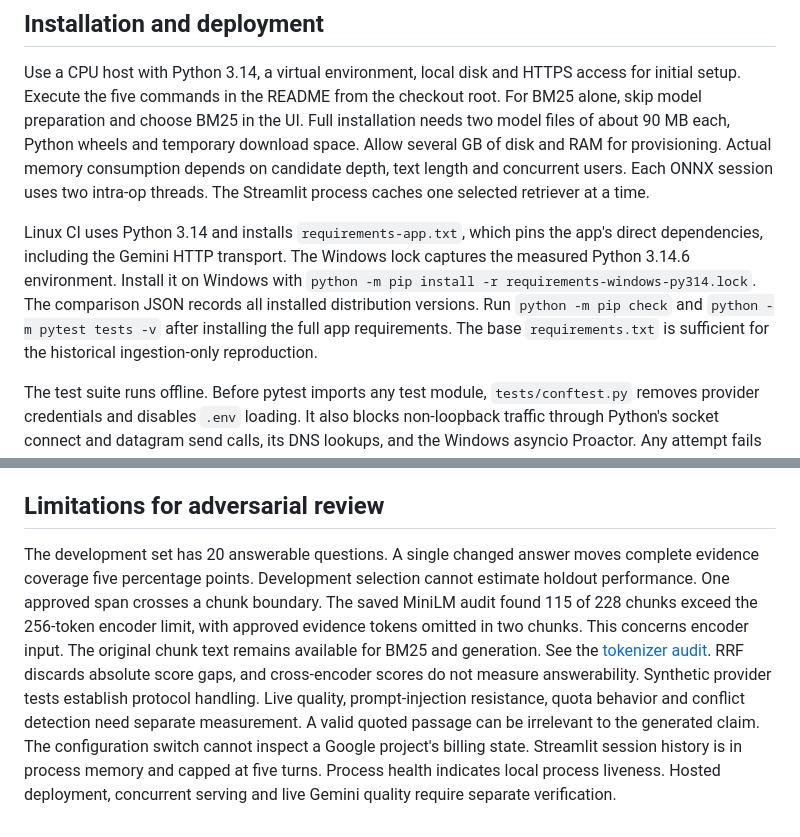
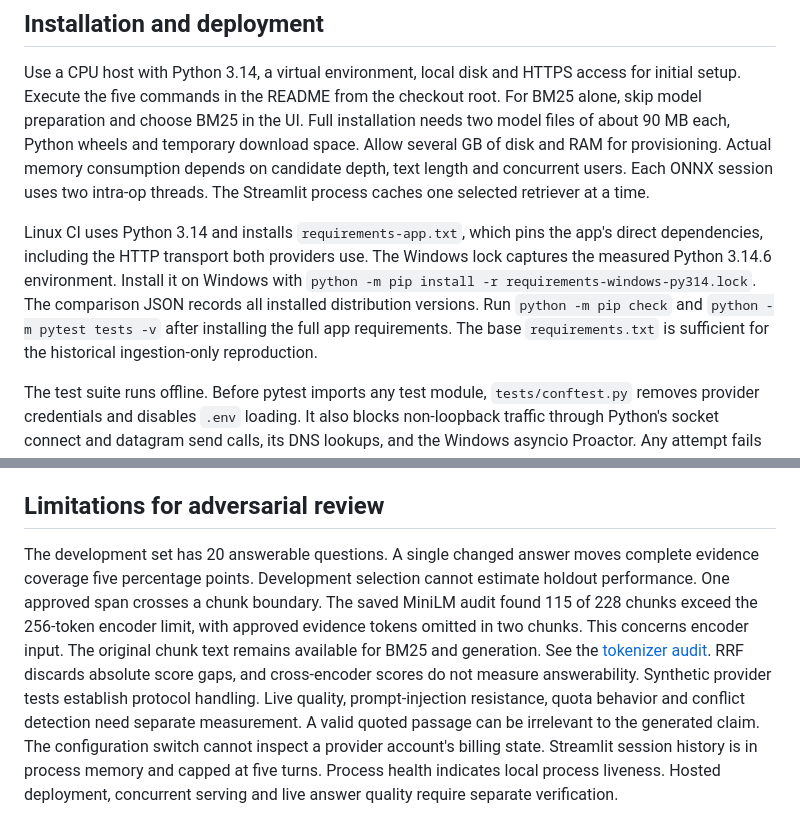
Before and after one commit to hazem-elsayed1/docground-rag, a Markdown page: docs/rag-engineering.md, 2 parts joined by grey strips. Rendered like a GitHub page.

```diff
--- a/docs/rag-engineering.md
+++ b/docs/rag-engineering.md
@@ -28,7 +28,7 @@ The application imports `src.runtime` and `src.generation`. It has no annotation
 
 Use a CPU host with Python 3.14, a virtual environment, local disk and HTTPS access for initial setup. Execute the five commands in the README from the checkout root. For BM25 alone, skip model preparation and choose BM25 in the UI. Full installation needs two model files of about 90 MB each, Python wheels and temporary download space. Allow several GB of disk and RAM for provisioning. Actual memory consumption depends on candidate depth, text length and concurrent users. Each ONNX session uses two intra-op threads. The Streamlit process caches one selected retriever at a time.
 
-Linux CI uses Python 3.14 and installs `requirements-app.txt`, which pins the app's direct dependencies, including the Gemini HTTP transport. The Windows lock captures the measured Python 3.14.6 environment. Install it on Windows with `python -m pip install -r requirements-windows-py314.lock`. The comparison JSON records all installed distribution versions. Run `python -m pip check` and `python -m pytest tests -v` after installing the full app requirements. The base `requirements.txt` is sufficient for the historical ingestion-only reproduction.
+Linux CI uses Python 3.14 and installs `requirements-app.txt`, which pins the app's direct dependencies, including the HTTP transport both providers use. The Windows lock captures the measured Python 3.14.6 environment. Install it on Windows with `python -m pip install -r requirements-windows-py314.lock`. The comparison JSON records all installed distribution versions. Run `python -m pip check` and `python -m pytest tests -v` after installing the full app requirements. The base `requirements.txt` is sufficient for the historical ingestion-only reproduction.
 
 The test suite runs offline. Before pytest imports any test module, `tests/conftest.py` removes provider credentials and disables `.env` loading. It also blocks non-loopback traffic through Python's socket connect and datagram send calls, its DNS lookups, and the Windows asyncio Proactor. Any attempt fails the run, including one a test catches. Native extensions that open their own sockets remain outside this guard. The module docstring lists the covered entry points and limits. The Streamlit app and `python -m scripts.evaluate_generation collect` load `.env` without overriding existing variables. The `references` and `score` actions never read it.
 
@@ -75,4 +99,4 @@ Review code and development decisions locally, then obtain independent review. R
 
 ## Limitations for adversarial review
 
-The development set has 20 answerable questions. A single changed answer moves complete evidence coverage five percentage points. Development selection cannot estimate holdout performance. One approved span crosses a chunk boundary. The saved MiniLM audit found 115 of 228 chunks exceed the 256-token encoder limit, with approved evidence tokens omitted in two chunks. This concerns encoder input. The original chunk text remains available for BM25 and generation. See the [tokenizer audit](../reports/retrieval-comparison-v2/embedding-truncation.json). RRF discards absolute score gaps, and cross-encoder scores do not measure answerability. Synthetic provider tests establish protocol handling. Live quality, prompt-injection resistance, quota behavior and conflict detection need separate measurement. A valid quoted passage can be irrelevant to the generated claim. The configuration switch cannot inspect a Google project's billing state. Streamlit session history is in process memory and capped at five turns. Process health indicates local process liveness. Hosted deployment, concurrent serving and live Gemini quality require separate verification.
+The development set has 20 answerable questions. A single changed answer moves complete evidence coverage five percentage points. Development selection cannot estimate holdout performance. One approved span crosses a chunk boundary. The saved MiniLM audit found 115 of 228 chunks exceed the 256-token encoder limit, with approved evidence tokens omitted in two chunks. This concerns encoder input. The original chunk text remains available for BM25 and generation. See the [tokenizer audit](../reports/retrieval-comparison-v2/embedding-truncation.json). RRF discards absolute score gaps, and cross-encoder scores do not measure answerability. Synthetic provider tests establish protocol handling. Live quality, prompt-injection resistance, quota behavior and conflict detection need separate measurement. A valid quoted passage can be irrelevant to the generated claim. The configuration switch cannot inspect a provider account's billing state. Streamlit session history is in process memory and capped at five turns. Process health indicates local process liveness. Hosted deployment, concurrent serving and live answer quality require separate verification.
```
Also changed, not shown: other parts of docs/rag-engineering.md (+30 -6 lines), README.md (+14 -3 lines), docs/citation-and-outage-protocol.md (+3 -1 lines), docs/images/streamlit-sources.png, 7 other files.
